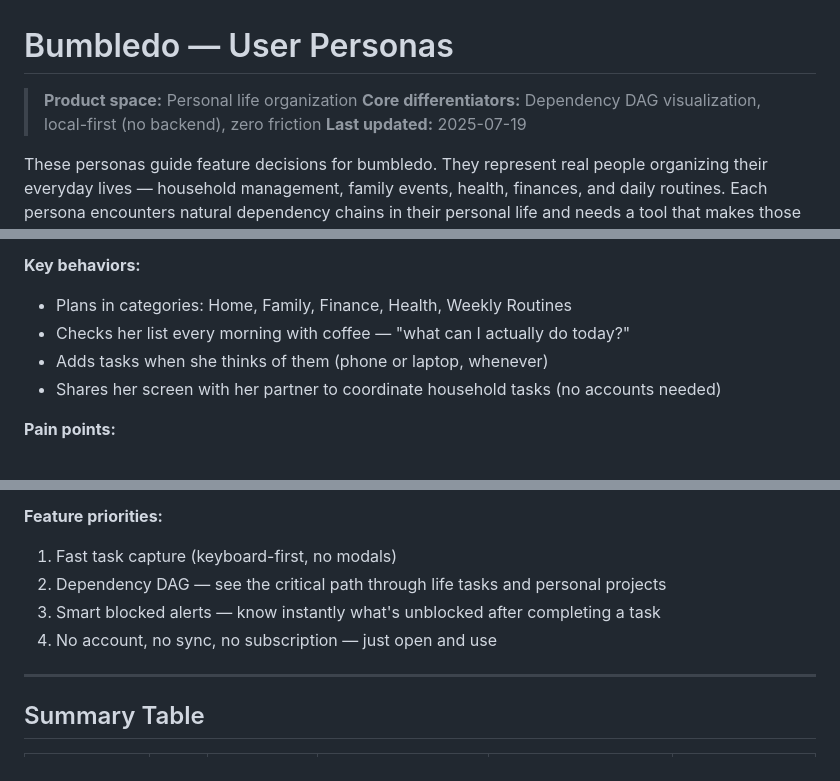
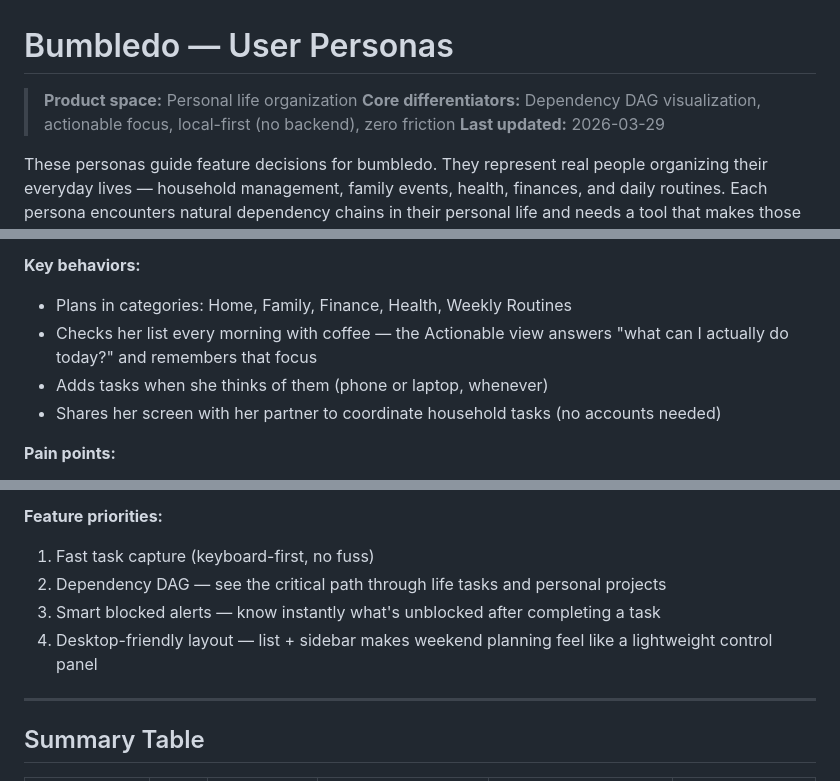
Before and after one commit to lygav/bumbledo, a Markdown page: docs/personas.md, 3 parts joined by grey strips. GitHub-like rendering.

```diff
--- a/docs/personas.md
+++ b/docs/personas.md
@@ -1,8 +1,8 @@
 # Bumbledo — User Personas
 
 > **Product space:** Personal life organization
-> **Core differentiators:** Dependency DAG visualization, local-first (no backend), zero friction
-> **Last updated:** 2025-07-19
+> **Core differentiators:** Dependency DAG visualization, actionable focus, local-first (no backend), zero friction
+> **Last updated:** 2026-03-29
 
 These personas guide feature decisions for bumbledo. They represent real people organizing their everyday lives — household management, family events, health, finances, and daily routines. Each persona encounters natural dependency chains in their personal life and needs a tool that makes those chains visible without adding overhead.
 
@@ -27,7 +27,7 @@ Priya's life is a web of dependency chains she manages in her head. She can't co
 
 **Key behaviors:**
 - Plans in categories: Home, Family, Finance, Health, Weekly Routines
-- Checks her list every morning with coffee — "what can I actually do today?"
+- Checks her list every morning with coffee — the Actionable view answers "what can I actually do today?" and remembers that focus
 - Adds tasks when she thinks of them (phone or laptop, whenever)
 - Shares her screen with her partner to coordinate household tasks (no accounts needed)
 
@@ -143,10 +143,10 @@ Marco originally found bumbledo for his side projects — he can't deploy until
 - Doesn't trust cloud services with half-baked project notes or personal plans
 
 **Feature priorities:**
-1. Fast task capture (keyboard-first, no modals)
+1. Fast task capture (keyboard-first, no fuss)
 2. Dependency DAG — see the critical path through life tasks and personal projects
 3. Smart blocked alerts — know instantly what's unblocked after completing a task
-4. No account, no sync, no subscription — just open and use
+4. Desktop-friendly layout — list + sidebar makes weekend planning feel like a lightweight control panel
 
 ---
 
```
Also changed, not shown: other parts of docs/personas.md (+4 -2 lines), README.md (+36 -14 lines), 1 other file.
